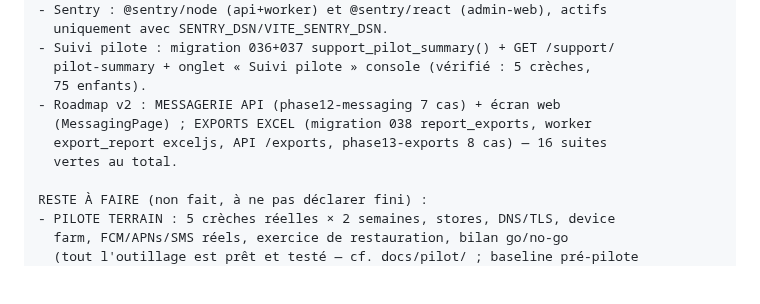
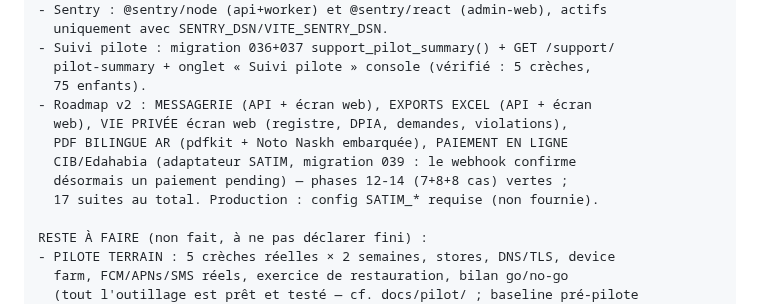
Before and after one commit to Allintelligence2024/cr-cheDZ, a Markdown page: docs/HANDOFF.md, the part around the change. Rendered like a GitHub page; blank space fills up the shorter version.

```diff
--- a/docs/HANDOFF.md
+++ b/docs/HANDOFF.md
@@ -75,10 +75,12 @@ MISE À JOUR 2026-08-02 (durcissement + roadmap v2) :
 - Suivi pilote : migration 036+037 support_pilot_summary() + GET /support/
   pilot-summary + onglet « Suivi pilote » console (vérifié : 5 crèches,
   75 enfants).
-- Roadmap v2 : MESSAGERIE API (phase12-messaging 7 cas) + écran web
-  (MessagingPage) ; EXPORTS EXCEL (migration 038 report_exports, worker
-  export_report exceljs, API /exports, phase13-exports 8 cas) — 16 suites
-  vertes au total.
+- Roadmap v2 : MESSAGERIE (API + écran web), EXPORTS EXCEL (API + écran
+  web), VIE PRIVÉE écran web (registre, DPIA, demandes, violations),
+  PDF BILINGUE AR (pdfkit + Noto Naskh embarquée), PAIEMENT EN LIGNE
+  CIB/Edahabia (adaptateur SATIM, migration 039 : le webhook confirme
+  désormais un paiement pending) — phases 12-14 (7+8+8 cas) vertes ;
+  17 suites au total. Production : config SATIM_* requise (non fournie).
 
 RESTE À FAIRE (non fait, à ne pas déclarer fini) :
 - PILOTE TERRAIN : 5 crèches réelles × 2 semaines, stores, DNS/TLS, device
```
Also changed, not shown: docs/PLAN_EXECUTION_PROCHAINES_PHASES.md (+3 -0 lines), docs/ROADMAP_V2.md (+4 -4 lines).
